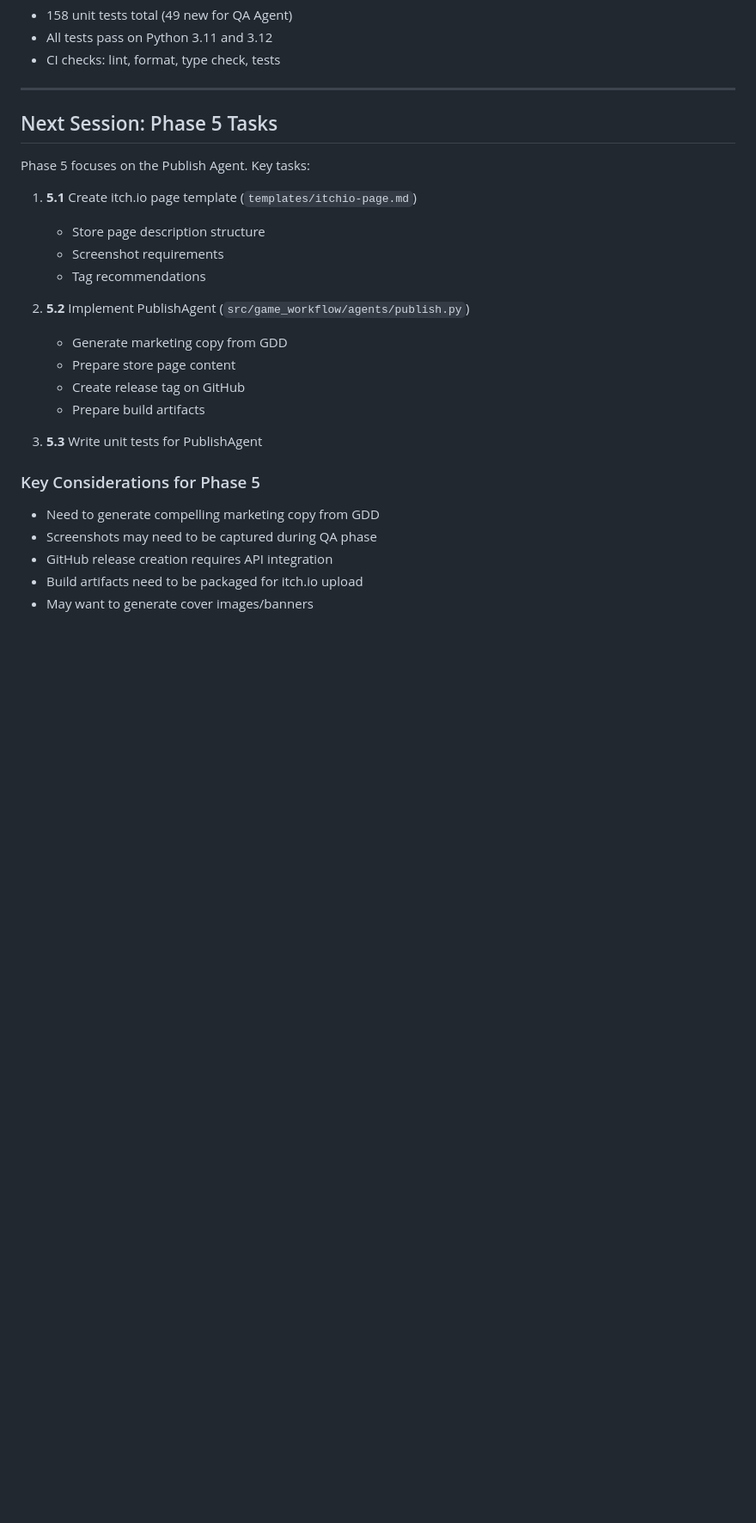
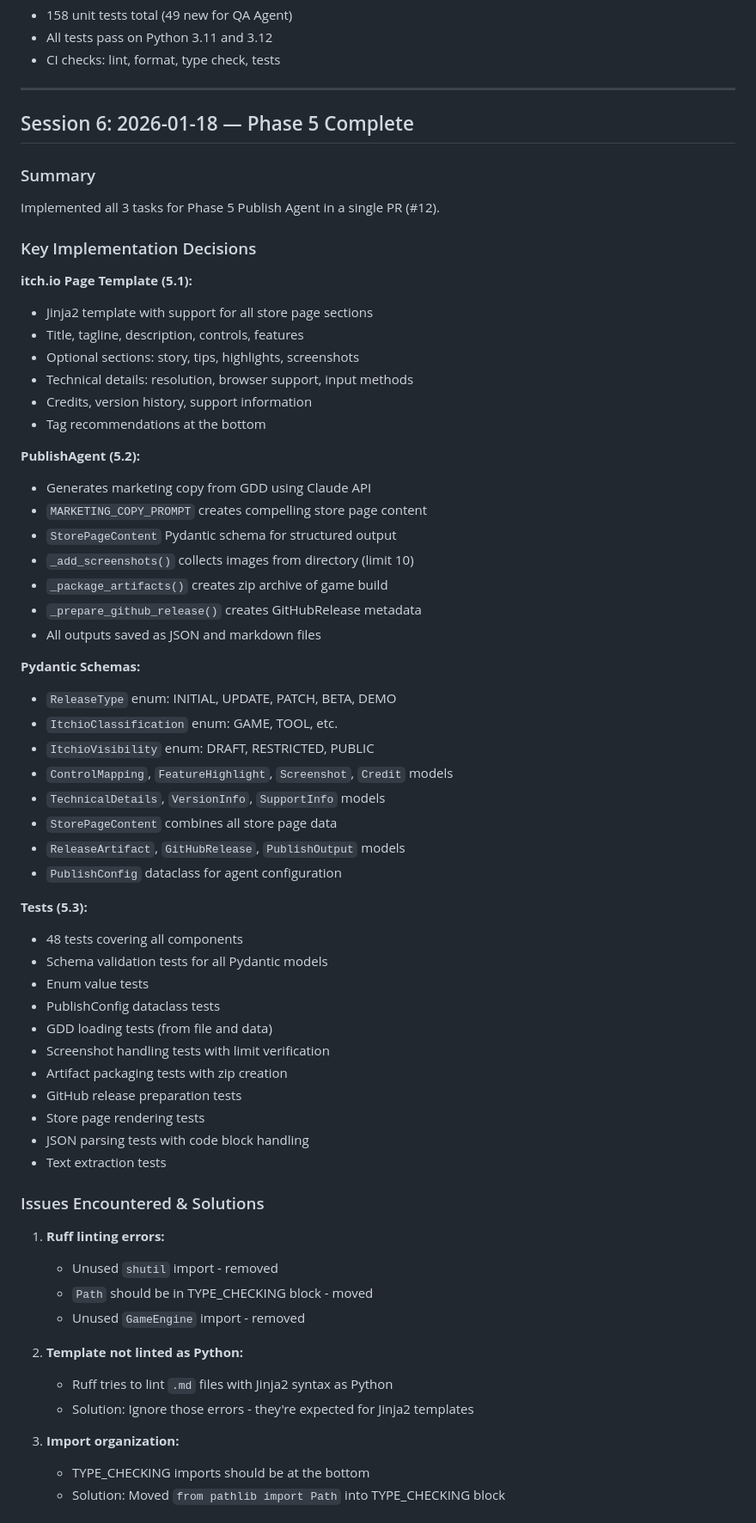
Before and after one commit to PSthelyBlog/game-workflow, a Markdown page: notes.md, the part around one of its changes. Shown at 86% size. Drawn GitHub-style; blank space fills up the shorter version.

```diff
--- a/notes.md
+++ b/notes.md
@@ -505,27 +505,66 @@ tests/unit/test_qa_agent.py  (new, 789 lines) - 49 tests
 
 ---
 
-## Next Session: Phase 5 Tasks
+## Session 6: 2026-01-18 — Phase 5 Complete
 
-Phase 5 focuses on the Publish Agent. Key tasks:
+### Summary
 
-1. **5.1** Create itch.io page template (`templates/itchio-page.md`)
-   - Store page description structure
-   - Screenshot requirements
-   - Tag recommendations
+Implemented all 3 tasks for Phase 5 Publish Agent in a single PR (#12).
 
-2. **5.2** Implement PublishAgent (`src/game_workflow/agents/publish.py`)
-   - Generate marketing copy from GDD
-   - Prepare store page content
-   - Create release tag on GitHub
-   - Prepare build artifacts
+### Key Implementation Decisions
 
-3. **5.3** Write unit tests for PublishAgent
+**itch.io Page Template (5.1):**
+- Jinja2 template with support for all store page sections
+- Title, tagline, description, controls, features
+- Optional sections: story, tips, highlights, screenshots
+- Technical details: resolution, browser support, input methods
+- Credits, version history, support information
+- Tag recommendations at the bottom
 
-### Key Considerations for Phase 5
+**PublishAgent (5.2):**
+- Generates marketing copy from GDD using Claude API
+- `MARKETING_COPY_PROMPT` creates compelling store page content
+- `StorePageContent` Pydantic schema for structured output
+- `_add_screenshots()` collects images from directory (limit 10)
+- `_package_artifacts()` creates zip archive of game build
+- `_prepare_github_release()` creates GitHubRelease metadata
+- All outputs saved as JSON and markdown files
 
-- Need to generate compelling marketing copy from GDD
-- Screenshots may need to be captured during QA phase
-- GitHub release creation requires API integration
-- Build artifacts need to be packaged for itch.io upload
-- May want to generate cover images/banners
+**Pydantic Schemas:**
+- `ReleaseType` enum: INITIAL, UPDATE, PATCH, BETA, DEMO
+- `ItchioClassification` enum: GAME, TOOL, etc.
+- `ItchioVisibility` enum: DRAFT, RESTRICTED, PUBLIC
+- `ControlMapping`, `FeatureHighlight`, `Screenshot`, `Credit` models
+- `TechnicalDetails`, `VersionInfo`, `SupportInfo` models
+- `StorePageContent` combines all store page data
+- `ReleaseArtifact`, `GitHubRelease`, `PublishOutput` models
+- `PublishConfig` dataclass for agent configuration
+
+**Tests (5.3):**
+- 48 tests covering all components
+- Schema validation tests for all Pydantic models
+- Enum value tests
+- PublishConfig dataclass tests
+- GDD loading tests (from file and data)
+- Screenshot handling tests with limit verification
+- Artifact packaging tests with zip creation
+- GitHub release preparation tests
+- Store page rendering tests
+- JSON parsing tests with code block handling
+- Text extraction tests
+
+### Issues Encountered & Solutions
+
+1. **Ruff linting errors:**
+   - Unused `shutil` import - removed
+   - `Path` should be in TYPE_CHECKING block - moved
+   - Unused `GameEngine` import - removed
+
+2. **Template not linted as Python:**
+   - Ruff tries to lint `.md` files with Jinja2 syntax as Python
+   - Solution: Ignore those errors - they're expected for Jinja2 templates
+
+3. **Import organization:**
+   - TYPE_CHECKING imports should be at the bottom
+   - Solution: Moved `from pathlib import Path` into TYPE_CHECKING block
+
```
Also changed, not shown: other parts of notes.md (+70 -0 lines), implementation-plan.md (+41 -31 lines).
